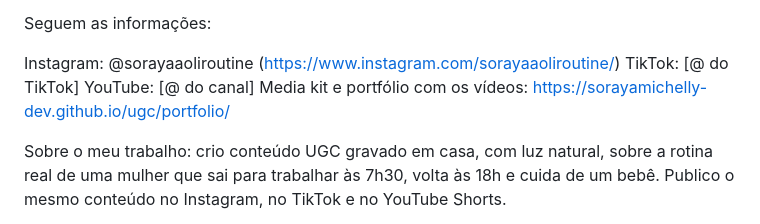
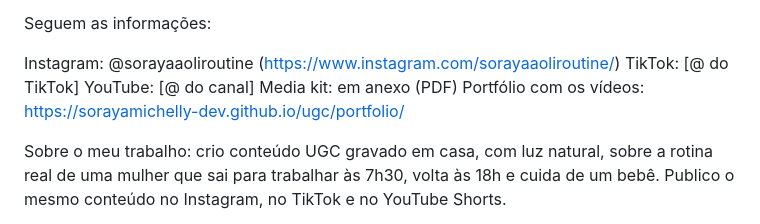
Before and after one commit to sorayamichelly-dev/sol-content-hub, a Markdown page: emails-parcerias.md, the part around the change. Drawn GitHub-style.

Commit message:
Skelt: media kit em anexo (PDF de outubro)
Co-Authored-By: Claude Opus 5.5 <noreply@anthropic.com>
Claude-Session: https://claude.ai/code/session_013KNLZoCCyLvsPpRtyUs5ix

```diff
--- a/emails-parcerias.md
+++ b/emails-parcerias.md
@@ -916,7 +916,8 @@ Seguem as informações:
 Instagram: @sorayaaoliroutine (https://www.instagram.com/sorayaaoliroutine/)
 TikTok: [@ do TikTok]
 YouTube: [@ do canal]
-Media kit e portfólio com os vídeos: https://sorayamichelly-dev.github.io/ugc/portfolio/
+Media kit: em anexo (PDF)
+Portfólio com os vídeos: https://sorayamichelly-dev.github.io/ugc/portfolio/
 
 Sobre o meu trabalho: crio conteúdo UGC gravado em casa, com luz natural, sobre a rotina real de uma mulher que sai para trabalhar às 7h30, volta às 18h e cuida de um bebê. Publico o mesmo conteúdo no Instagram, no TikTok e no YouTube Shorts.
 
```
